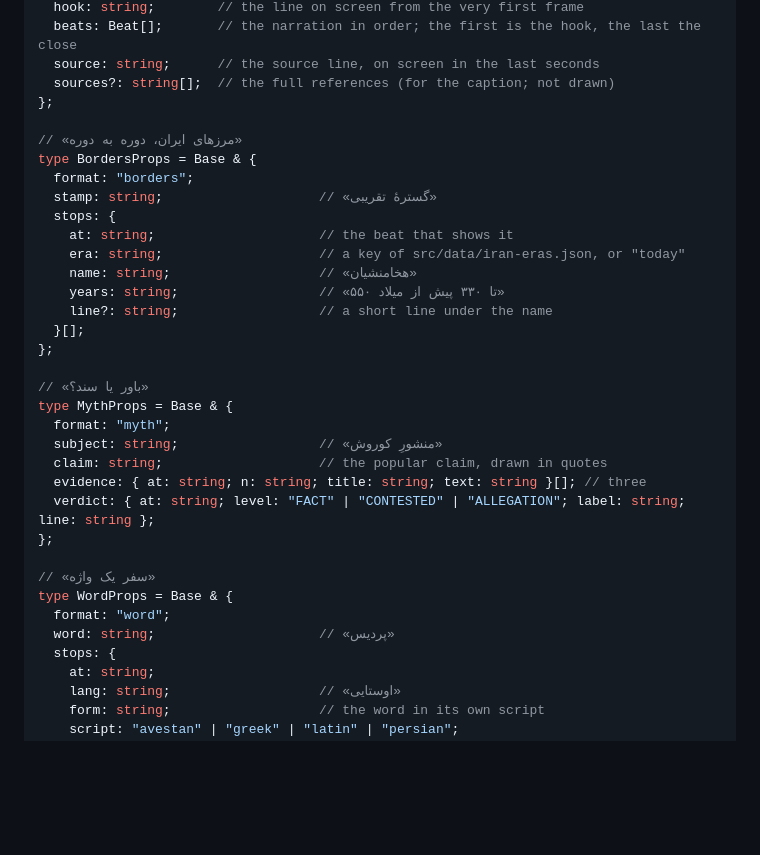
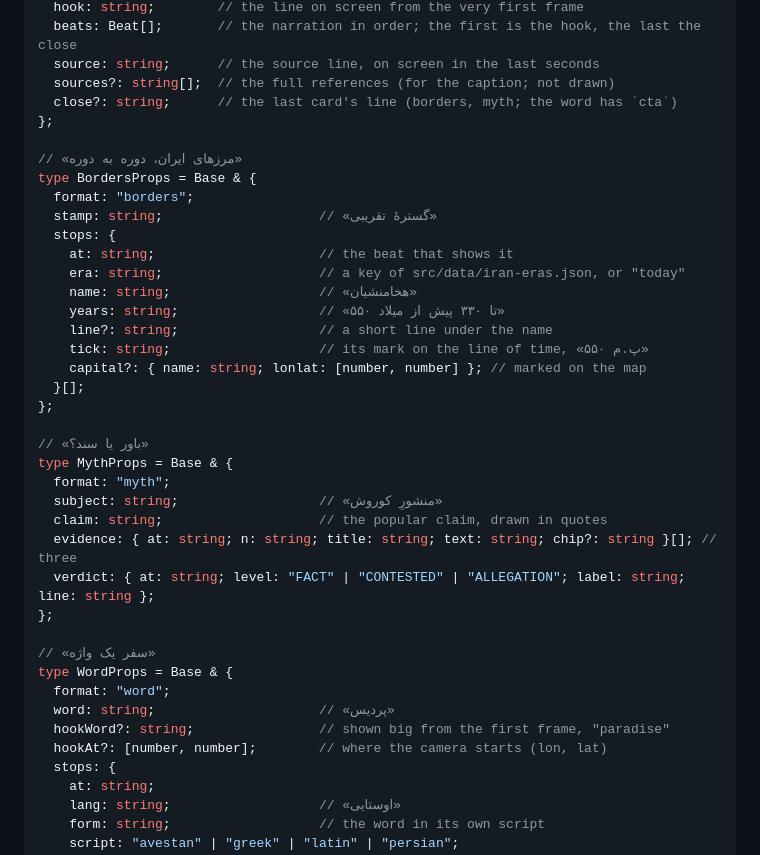
Before and after one commit to alitalebpour99-collab/bidar-render, a Markdown page: docs/contract.md, the part around the change. Drawn GitHub-style; blank space fills up the shorter version.

Commit message:
Contract: the props as the compositions read them (close, tick, capital, hookWord, hookAt, chip)
Co-Authored-By: Claude Opus 5.5 <noreply@anthropic.com>

```diff
--- a/docs/contract.md
+++ b/docs/contract.md
@@ -160,6 +160,7 @@ type Base = {
   beats: Beat[];       // the narration in order; the first is the hook, the last the close
   source: string;      // the source line, on screen in the last seconds
   sources?: string[];  // the full references (for the caption; not drawn)
+  close?: string;      // the last card's line (borders, myth; the word has `cta`)
 };
 
 // «مرزهای ایران، دوره به دوره»
@@ -172,6 +173,8 @@ type BordersProps = Base & {
     name: string;                   // «هخامنشیان»
     years: string;                  // «۵۵۰ تا ۳۳۰ پیش از میلاد»
     line?: string;                  // a short line under the name
+    tick: string;                   // its mark on the line of time, «۵۵۰ پ.م»
+    capital?: { name: string; lonlat: [number, number] }; // marked on the map
   }[];
 };
 
@@ -180,7 +183,7 @@ type MythProps = Base & {
   format: "myth";
   subject: string;                  // «منشورِ کوروش»
   claim: string;                    // the popular claim, drawn in quotes
-  evidence: { at: string; n: string; title: string; text: string }[]; // three
+  evidence: { at: string; n: string; title: string; text: string; chip?: string }[]; // three
   verdict: { at: string; level: "FACT" | "CONTESTED" | "ALLEGATION"; label: string; line: string };
 };
 
@@ -188,6 +191,8 @@ type MythProps = Base & {
 type WordProps = Base & {
   format: "word";
   word: string;                     // «پردیس»
+  hookWord?: string;                // shown big from the first frame, "paradise"
+  hookAt?: [number, number];        // where the camera starts (lon, lat)
   stops: {
     at: string;
     lang: string;                   // «اوستایی»
```
